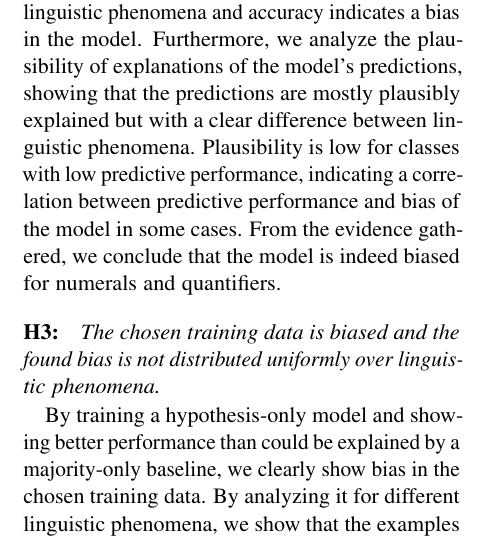
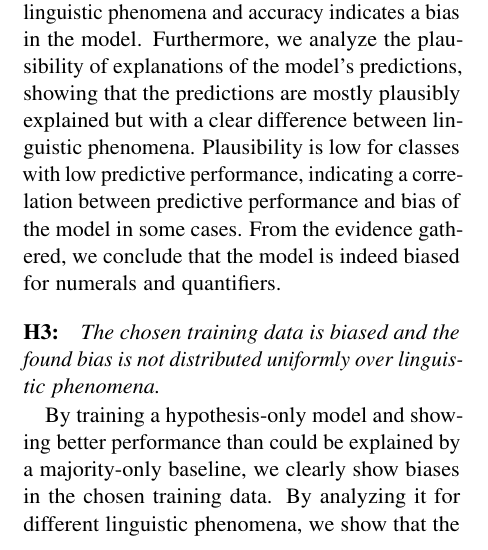
Before and after one commit to study-group-lit/lit, a LaTeX paper (report/main.tex, which reads report/content/05_conclusion.tex): part of one column of page 11 of 13, cut so that both start at the same text. Compiled offline with pdfLaTeX.

Commit message:
Update report/content/05_conclusion.tex
Co-authored-by: anditru <57002492+anditru@users.noreply.github.com>

```diff
--- a/report/content/05_conclusion.tex
+++ b/report/content/05_conclusion.tex
@@ -11,7 +11,7 @@ By comparing the predictive performance across different linguistic phenomena, w
 
 \paragraph{H3:} \textit{The chosen training data is biased and the found bias is not distributed uniformly over linguistic phenomena.}
 
-By training a hypothesis-only model and showing better performance than could be explained by a majority-only baseline, we clearly show bias in the chosen training data. By analyzing it for different linguistic phenomena, we show that the examples are most biased for quantifiers and focus our efforts on mitigating bias on this phenomenon.
+By training a hypothesis-only model and showing better performance than could be explained by a majority-only baseline, we clearly show biases in the chosen training data. By analyzing it for different linguistic phenomena, we show that the examples are most biased for quantifiers and focus our efforts on mitigating bias on this phenomenon.
 
 \paragraph{H4:} \textit{Mitigating biased data during training results in models with greater predictive performance and less bias.}
 
```
